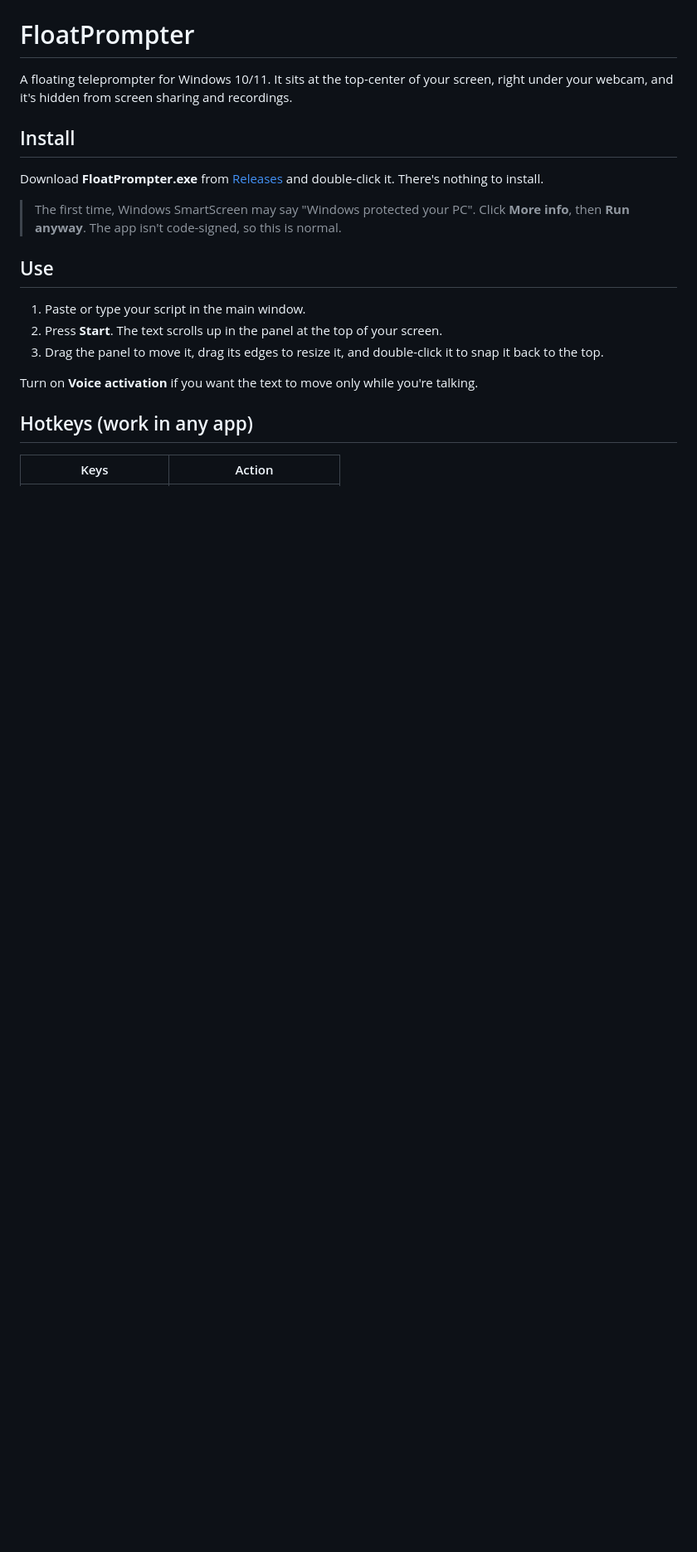
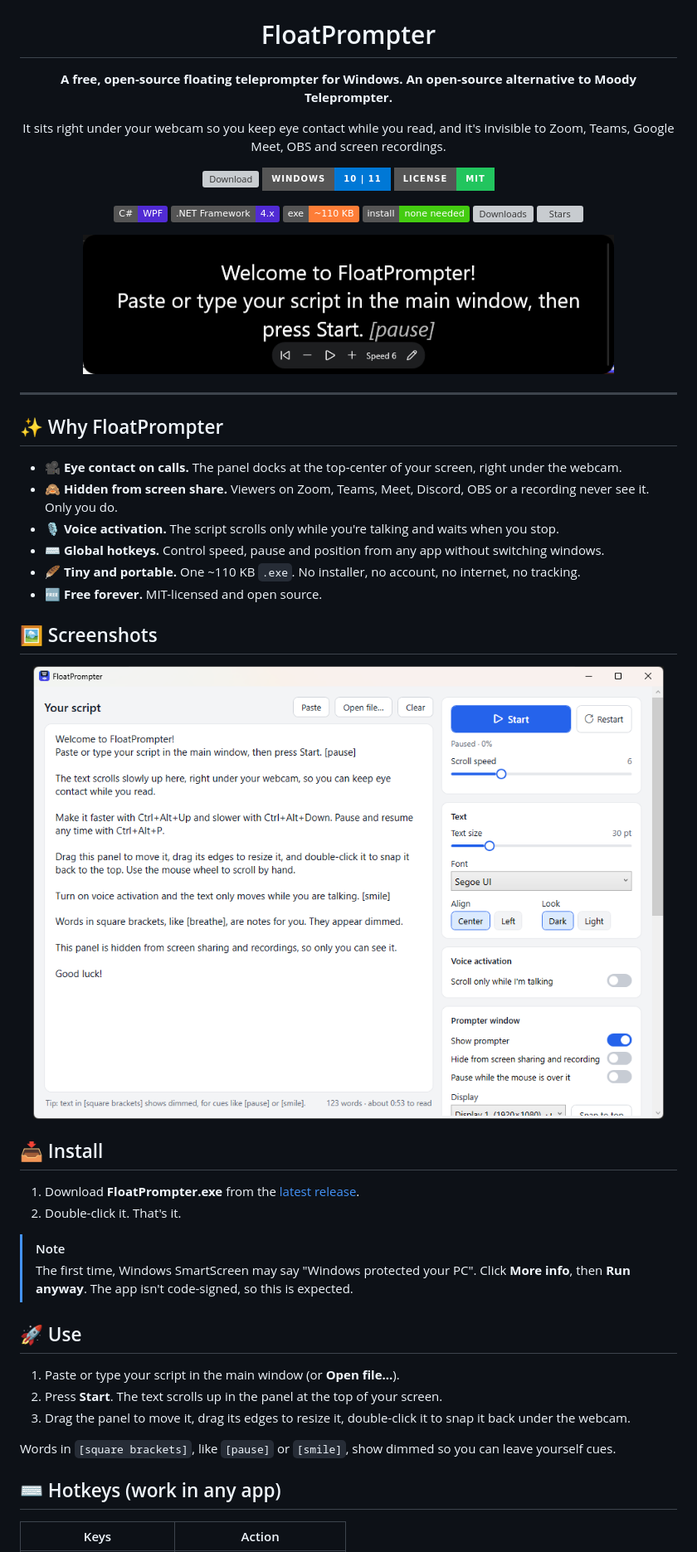
Before and after one commit to AnassSaleh/CuePerch, a Markdown page: README.md, the part around one of its changes. Shown at 83% size. Rendered like a GitHub page; pictures changed too: assets/screenshot-app.png (added), assets/screenshot-prompter.png (added); badges without logos; blank space fills up the shorter version; grey boxes are pictures that could not be loaded.

Commit message:
Polish README, add screenshots and MIT license
Co-Authored-By: Claude Opus 5.5 <noreply@anthropic.com>

```diff
--- a/README.md
+++ b/README.md
@@ -1,22 +5,58 @@
 # FloatPrompter
 
-A floating teleprompter for Windows 10/11. It sits at the top-center of your screen, right under your webcam, and it's hidden from screen sharing and recordings.
+**A free, open-source floating teleprompter for Windows. An open-source alternative to Moody Teleprompter.**
 
-## Install
+It sits right under your webcam so you keep eye contact while you read, and it's invisible to Zoom, Teams, Google Meet, OBS and screen recordings.
 
-Download **FloatPrompter.exe** from [Releases](../../releases/latest) and double-click it. There's nothing to install.
+[![Download](https://img.shields.io/github/v/release/AnassSaleh/FloatPrompter?label=Download&style=for-the-badge&color=2563eb)](https://github.com/AnassSaleh/FloatPrompter/releases/latest)
+[![Windows](https://img.shields.io/badge/Windows-10%20%7C%2011-0078D6?style=for-the-badge&logo=windows&logoColor=white)](#-install)
+[![License: MIT](https://img.shields.io/badge/License-MIT-22c55e?style=for-the-badge)](LICENSE)
 
-> The first time, Windows SmartScreen may say "Windows protected your PC". Click **More info**, then **Run anyway**. The app isn't code-signed, so this is normal.
+![C#](https://img.shields.io/badge/C%23-WPF-512BD4?logo=dotnet&logoColor=white)
+![.NET Framework](https://img.shields.io/badge/.NET%20Framework-4.x-512BD4)
+![Size](https://img.shields.io/badge/exe-~110%20KB-orange)
+![No install](https://img.shields.io/badge/install-none%20needed-brightgreen)
+![Downloads](https://img.shields.io/github/downloads/AnassSaleh/FloatPrompter/total?color=blue)
+![Stars](https://img.shields.io/github/stars/AnassSaleh/FloatPrompter?style=social)
 
-## Use
+<img src="assets/screenshot-prompter.png" width="640" alt="FloatPrompter prompter panel scrolling a script" />
 
-1. Paste or type your script in the main window.
+</div>
+
+---
+
+## ✨ Why FloatPrompter
+
+- 🎥 **Eye contact on calls.** The panel docks at the top-center of your screen, right under the webcam.
+- 🙈 **Hidden from screen share.** Viewers on Zoom, Teams, Meet, Discord, OBS or a recording never see it. Only you do.
+- 🎙️ **Voice activation.** The script scrolls only while you're talking and waits when you stop.
+- ⌨️ **Global hotkeys.** Control speed, pause and position from any app without switching windows.
+- 🪶 **Tiny and portable.** One ~110 KB `.exe`. No installer, no account, no internet, no tracking.
+- 🆓 **Free forever.** MIT-licensed and open source.
+
+## 🖼️ Screenshots
+
+<div align="center">
+<img src="assets/screenshot-app.png" width="760" alt="FloatPrompter main window with script editor and settings" />
+</div>
+
+## 📥 Install
+
+1. Download **FloatPrompter.exe** from the [latest release](https://github.com/AnassSaleh/FloatPrompter/releases/latest).
+2. Double-click it. That's it.
+
+> [!NOTE]
+> The first time, Windows SmartScreen may say "Windows protected your PC". Click **More info**, then **Run anyway**. The app isn't code-signed, so this is expected.
+
+## 🚀 Use
+
+1. Paste or type your script in the main window (or **Open file...**).
 2. Press **Start**. The text scrolls up in the panel at the top of your screen.
-3. Drag the panel to move it, drag its edges to resize it, and double-click it to snap it back to the top.
+3. Drag the panel to move it, drag its edges to resize it, double-click it to snap it back under the webcam.
 
-Turn on **Voice activation** if you want the text to move only while you're talking.
+Words in `[square brackets]`, like `[pause]` or `[smile]`, show dimmed so you can leave yourself cues.
 
-## Hotkeys (work in any app)
+## ⌨️ Hotkeys (work in any app)
 
 | Keys | Action |
 |---|---|
```
Also changed, not shown: other parts of README.md (+39 -10 lines), 1 other file.
